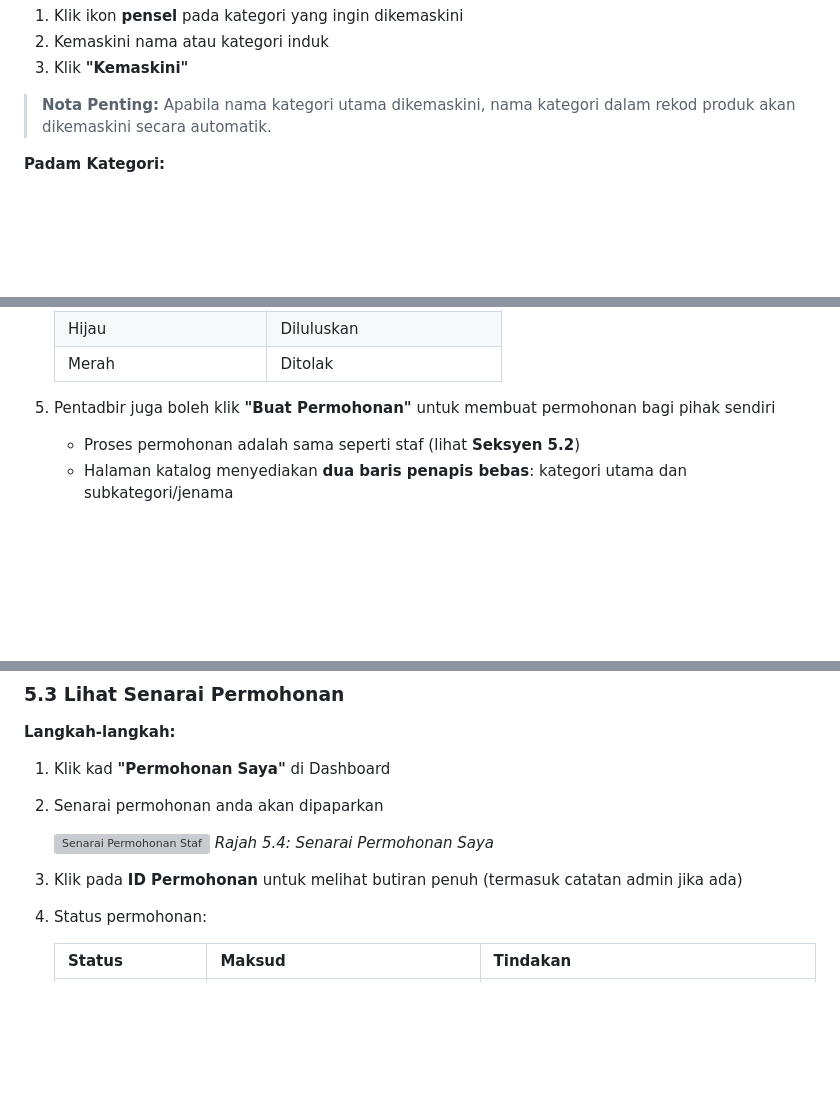
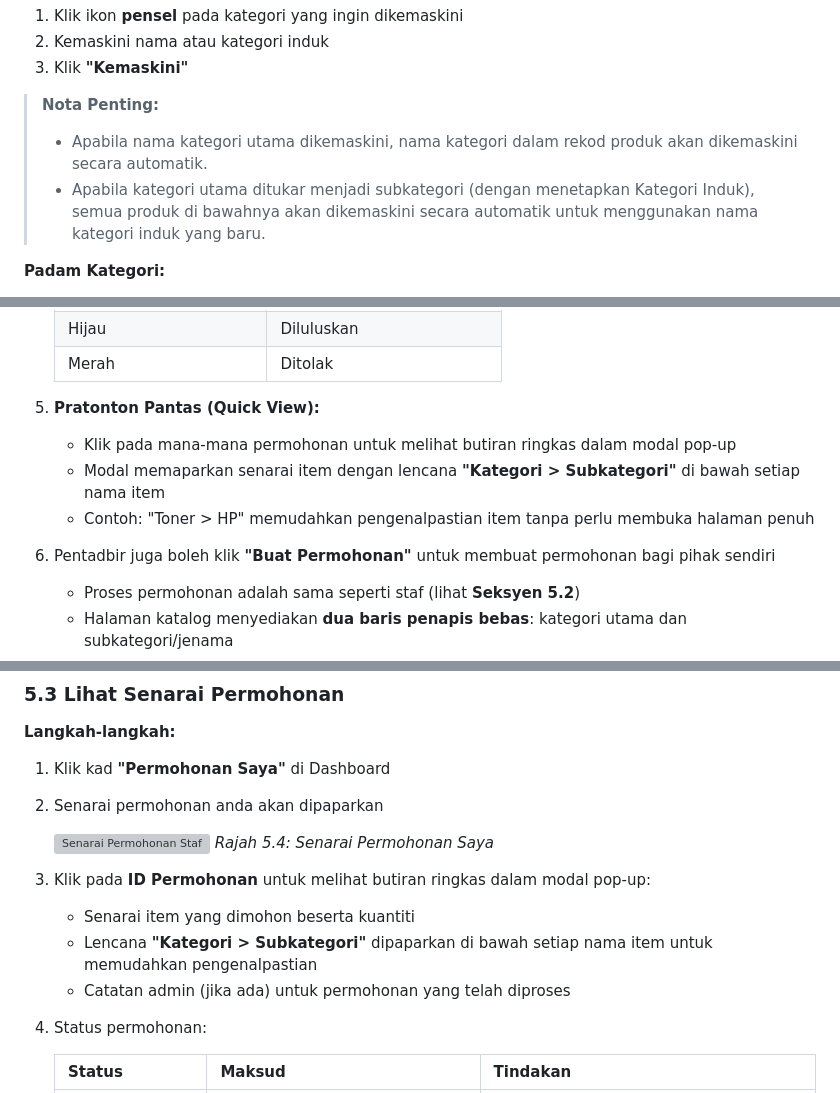
Before and after one commit to gible717/storeroom-system, a Markdown page: md files/USER_MANUAL.md, 3 parts joined by grey strips. GitHub-like rendering; blank space fills up the shorter version; grey boxes are pictures that could not be loaded.

Commit message:
docs: Update user manual to v2.4 with category badge and cascade details
- Add quick-view modal description with category badges (admin & staff sections)
- Add category badge mention on staff edit request page
- Document automatic product cascade when converting main category to subcategory
- Bump version to 2.4 with new changelog entry

Co-Authored-By: Claude Opus 4.6 <noreply@anthropic.com>

```diff
--- a/md files/USER_MANUAL.md
+++ b/md files/USER_MANUAL.md
@@ -393,7 +393,9 @@ Sistem menyokong **kategori bertingkat** dengan satu tahap kedalaman:
 2. Kemaskini nama atau kategori induk
 3. Klik **"Kemaskini"**
 
-> **Nota Penting:** Apabila nama kategori utama dikemaskini, nama kategori dalam rekod produk akan dikemaskini secara automatik.
+> **Nota Penting:**
+> - Apabila nama kategori utama dikemaskini, nama kategori dalam rekod produk akan dikemaskini secara automatik.
+> - Apabila kategori utama ditukar menjadi subkategori (dengan menetapkan Kategori Induk), semua produk di bawahnya akan dikemaskini secara automatik untuk menggunakan nama kategori induk yang baru.
 
 **Padam Kategori:**
 
@@ -456,7 +458,12 @@ Fungsi ini digunakan untuk **menambah stok masuk** sahaja (cth: penerimaan stok
    | Hijau | Diluluskan |
    | Merah | Ditolak |
 
-5. Pentadbir juga boleh klik **"Buat Permohonan"** untuk membuat permohonan bagi pihak sendiri
+5. **Pratonton Pantas (Quick View):**
+   - Klik pada mana-mana permohonan untuk melihat butiran ringkas dalam modal pop-up
+   - Modal memaparkan senarai item dengan lencana **"Kategori > Subkategori"** di bawah setiap nama item
+   - Contoh: "Toner > HP" memudahkan pengenalpastian item tanpa perlu membuka halaman penuh
+
+6. Pentadbir juga boleh klik **"Buat Permohonan"** untuk membuat permohonan bagi pihak sendiri
    - Proses permohonan adalah sama seperti staf (lihat **Seksyen 5.2**)
    - Halaman katalog menyediakan **dua baris penapis bebas**: kategori utama dan subkategori/jenama
    - Penapis subkategori boleh digunakan secara terus tanpa perlu memilih kategori utama terlebih dahulu
@@ -980,7 +987,10 @@ Proses permohonan terbahagi kepada **dua halaman**: halaman **Pilih Item** untuk
    ![Senarai Permohonan Staf](screenshots/13_my_requests.png)
    *Rajah 5.4: Senarai Permohonan Saya*
 
-3. Klik pada **ID Permohonan** untuk melihat butiran penuh (termasuk catatan admin jika ada)
+3. Klik pada **ID Permohonan** untuk melihat butiran ringkas dalam modal pop-up:
+   - Senarai item yang dimohon beserta kuantiti
+   - Lencana **"Kategori > Subkategori"** dipaparkan di bawah setiap nama item untuk memudahkan pengenalpastian
+   - Catatan admin (jika ada) untuk permohonan yang telah diproses
 
 4. Status permohonan:
 
```
Also changed, not shown: other parts of md files/USER_MANUAL.md (+3 -1 lines).
